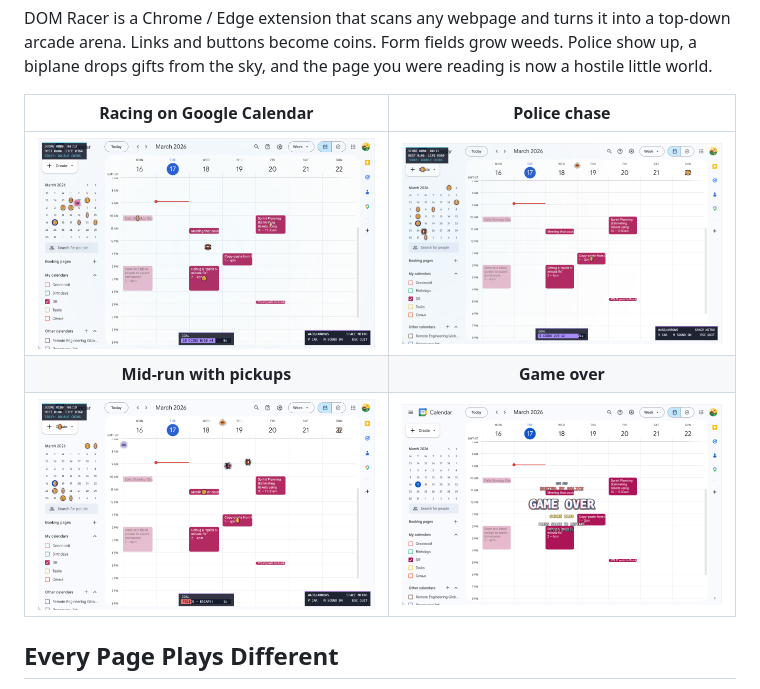
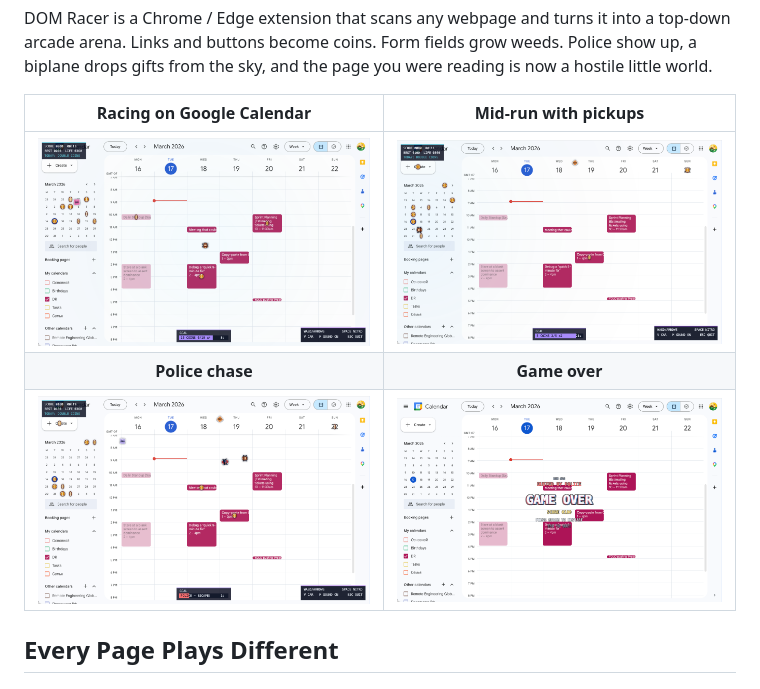
Before and after one commit to siropkin/dom-racer, a Markdown page: README.md, the part around the change. Drawn GitHub-style.

Commit message:
fix screenshot labels — swap police chase and mid-run captions
Co-Authored-By: Claude Opus 4.6 (1M context) <noreply@anthropic.com>

```diff
--- a/README.md
+++ b/README.md
@@ -18,11 +18,11 @@
 
 DOM Racer is a Chrome / Edge extension that scans any webpage and turns it into a top-down arcade arena. Links and buttons become coins. Form fields grow weeds. Police show up, a biplane drops gifts from the sky, and the page you were reading is now a hostile little world.
 
-| Racing on Google Calendar | Police chase |
+| Racing on Google Calendar | Mid-run with pickups |
 |:---:|:---:|
-| ![Racing](assets/screenshot-racing.png) | ![Police chase](assets/screenshot-police-chase.png) |
-| **Mid-run with pickups** | **Game over** |
-| ![Mid-run](assets/screenshot-mid-run.png) | ![Game over](assets/screenshot-game-over.png) |
+| ![Racing](assets/screenshot-racing.png) | ![Mid-run](assets/screenshot-police-chase.png) |
+| **Police chase** | **Game over** |
+| ![Police chase](assets/screenshot-mid-run.png) | ![Game over](assets/screenshot-game-over.png) |
 
 ## Every Page Plays Different
 
```
